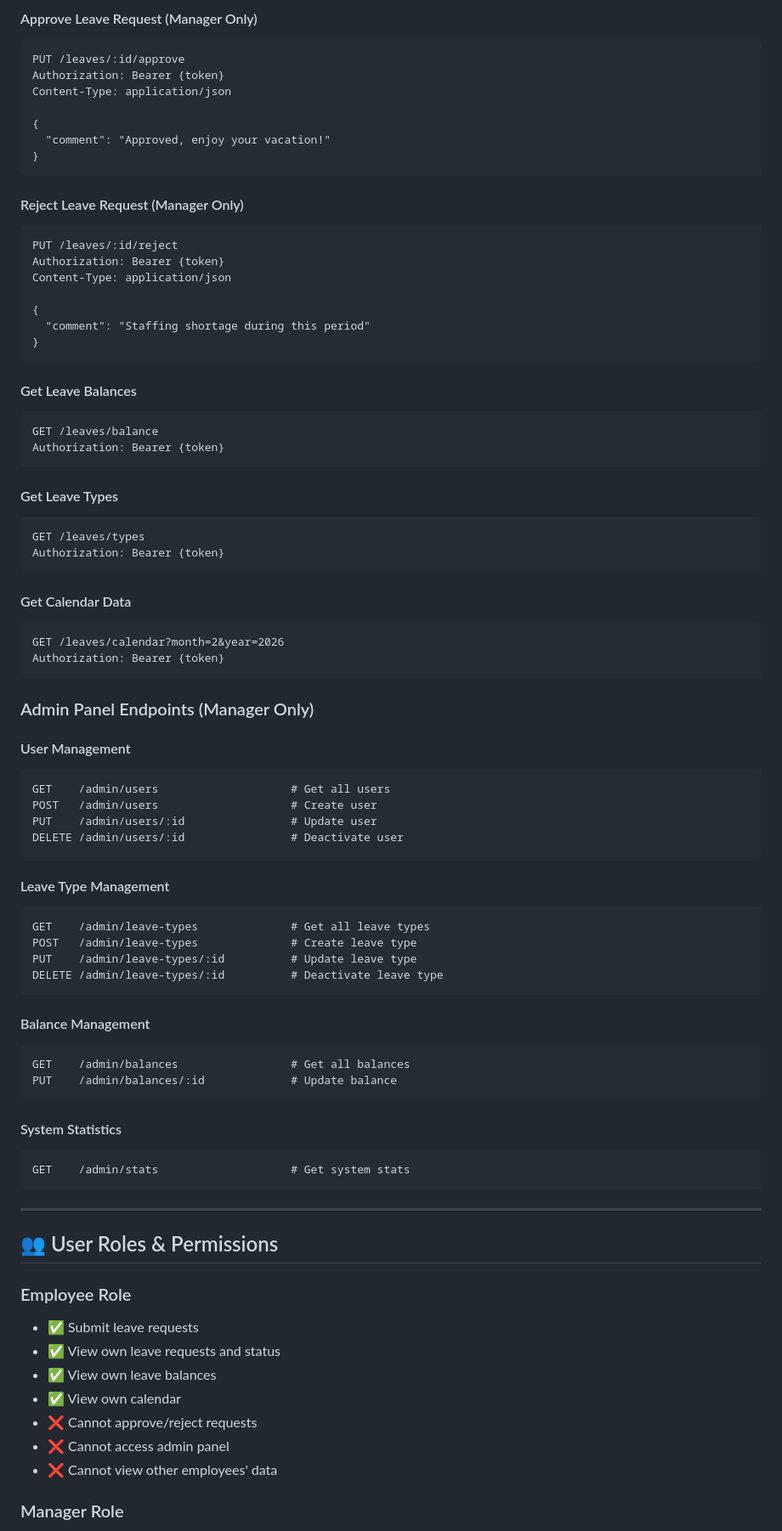
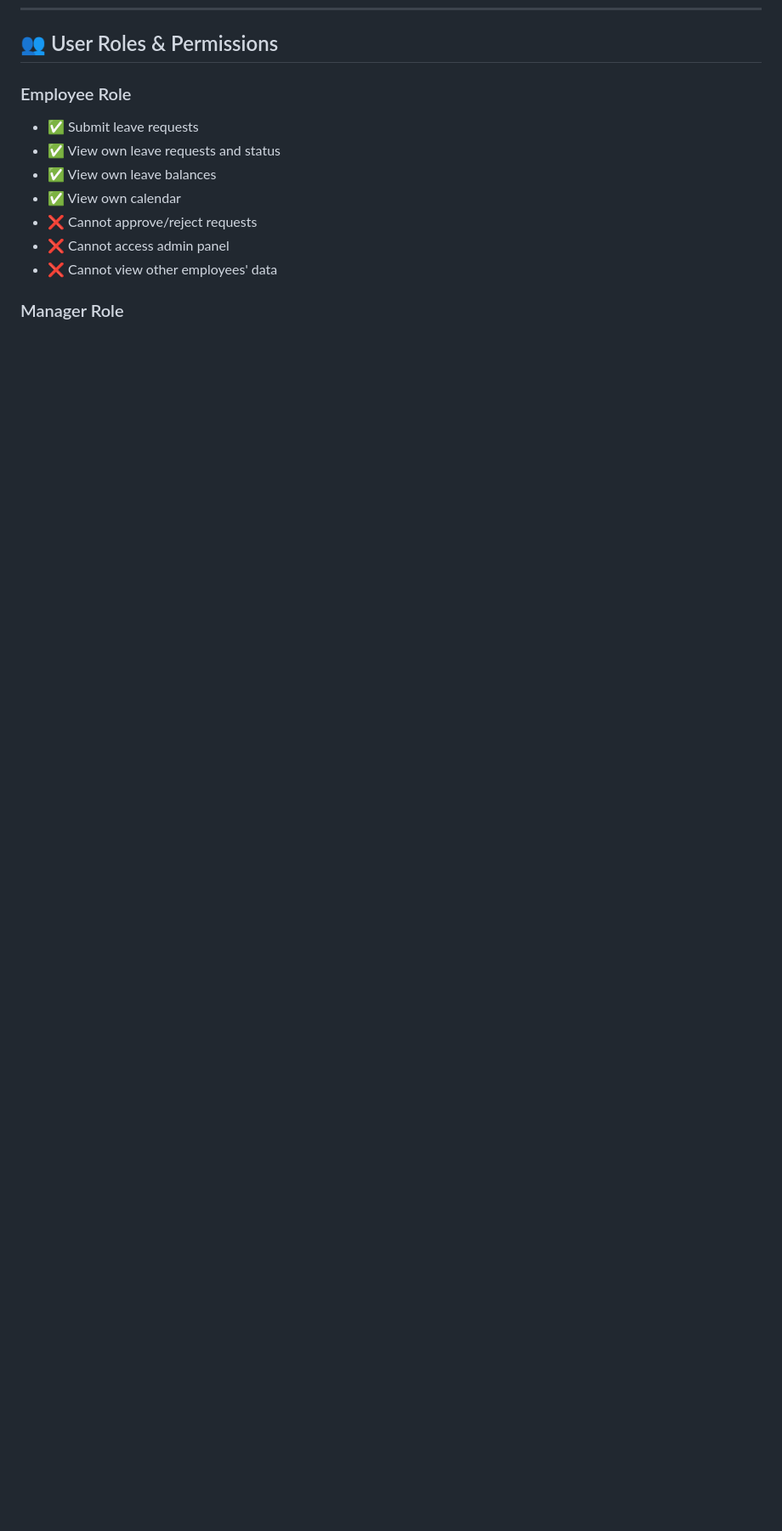
Before and after one commit to Rudra-Narayan-Swain/ELMS, a Markdown page: README.md, the part around one of its changes. Shown at 85% size. GitHub-like rendering; blank space fills up the shorter version.

````diff
--- a/README.md
+++ b/README.md
@@ -435,73 +277,3 @@ Content-Type: application/json
-#### Approve Leave Request (Manager Only)
-```http
-PUT /leaves/:id/approve
-Authorization: Bearer {token}
-Content-Type: application/json
-
-{
-  "comment": "Approved, enjoy your vacation!"
-}
-```
-
-#### Reject Leave Request (Manager Only)
-```http
-PUT /leaves/:id/reject
-Authorization: Bearer {token}
-Content-Type: application/json
-
-{
-  "comment": "Staffing shortage during this period"
-}
-```
-
-#### Get Leave Balances
-```http
-GET /leaves/balance
-Authorization: Bearer {token}
-```
-
-#### Get Leave Types
-```http
-GET /leaves/types
-Authorization: Bearer {token}
-```
-
-#### Get Calendar Data
-```http
-GET /leaves/calendar?month=2&year=2026
-Authorization: Bearer {token}
-```
-
-### Admin Panel Endpoints (Manager Only)
-
-#### User Management
-```http
-GET    /admin/users                    # Get all users
-POST   /admin/users                    # Create user
-PUT    /admin/users/:id                # Update user
-DELETE /admin/users/:id                # Deactivate user
-```
-
-#### Leave Type Management
-```http
-GET    /admin/leave-types              # Get all leave types
-POST   /admin/leave-types              # Create leave type
-PUT    /admin/leave-types/:id          # Update leave type
-DELETE /admin/leave-types/:id          # Deactivate leave type
-```
-
-#### Balance Management
-```http
-GET    /admin/balances                 # Get all balances
-PUT    /admin/balances/:id             # Update balance
-```
-
-#### System Statistics
-```http
-GET    /admin/stats                    # Get system stats
-```
-
----
 
 ## 👥 User Roles & Permissions
 
````
Also changed, not shown: other parts of README.md (+0 -170 lines).
